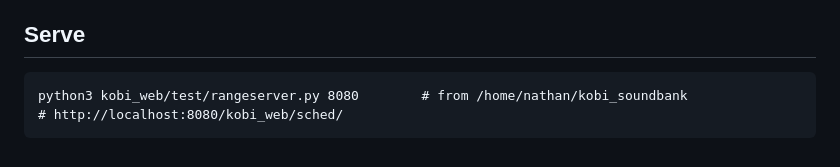
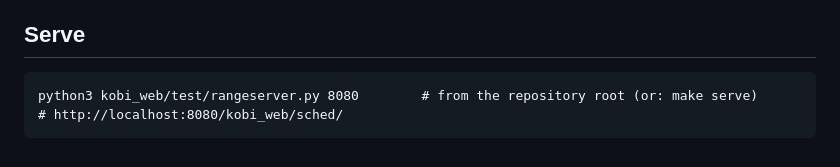
Before and after one commit to hidude562/kobi-soundbank, a Markdown page: kobi_web/sched/README.md, the part around the change. GitHub-like rendering.

````diff
--- a/kobi_web/sched/README.md
+++ b/kobi_web/sched/README.md
@@ -78,6 +78,6 @@ silence are stopped; polyphony is capped by stealing the voice that was about to
 ## Serve
 
 ```
-python3 kobi_web/test/rangeserver.py 8080        # from /home/nathan/kobi_soundbank
+python3 kobi_web/test/rangeserver.py 8080        # from the repository root (or: make serve)
 # http://localhost:8080/kobi_web/sched/
 ```
````
Also changed, not shown: kobi_web/README.md (+1 -1 lines).
